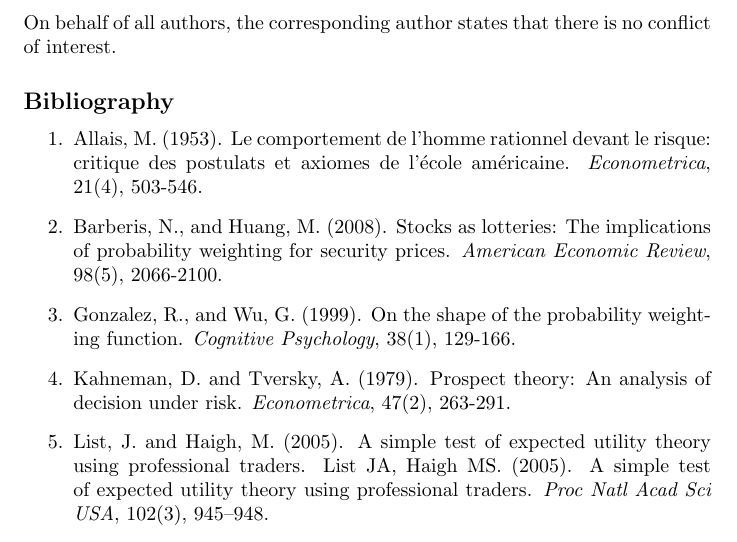
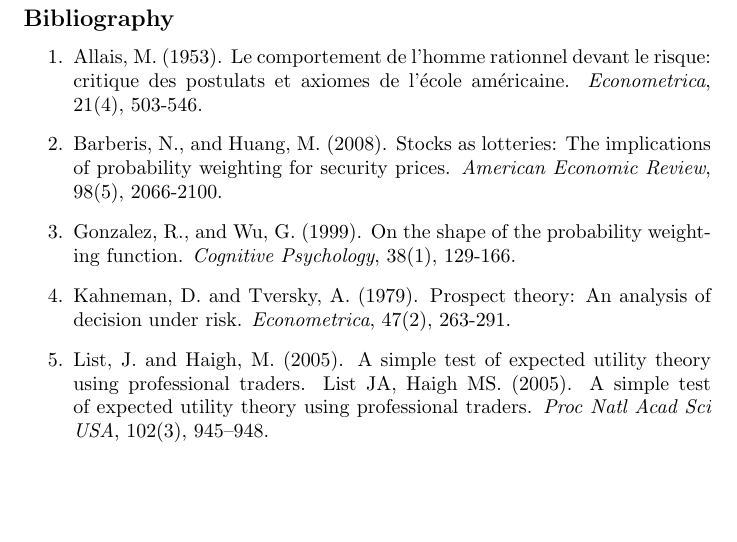
Before and after one commit to danielhstahl/ProspectTheory, a LaTeX document (main.tex): part of page 8 of 8, cut at the place of the change, the shorter picture padded with empty space. Compiled offline with pdfLaTeX.

Commit message:
dont put disclaimer

```diff
--- a/main.tex
+++ b/main.tex
@@ -285,7 +285,6 @@
 
 This paper establishes that preferences can be represented by expectations even without relying on the independence axiom of von Neumann and Morgenstern. A measure exists such that preferences violating the independence axiom can still conform to an expectation representation. The proof is exemplified through preferences consistent with Allais' paradox, demonstrating that economic insights from EUT remain robust despite challenges posed by Kahneman and Tversky. This result suggests that the foundational principles of EUT can still apply to decision-making scenarios that deviate from classical assumptions.
 \newpage
-On behalf of all authors, the corresponding author states that there is no conflict of interest.
 \subsection*{Bibliography}
 \begin{enumerate}
     \item Allais, M. (1953). Le comportement de l'homme rationnel devant le risque: critique des postulats et axiomes de l'école américaine. \textit{Econometrica}, 21(4), 503-546.
```
